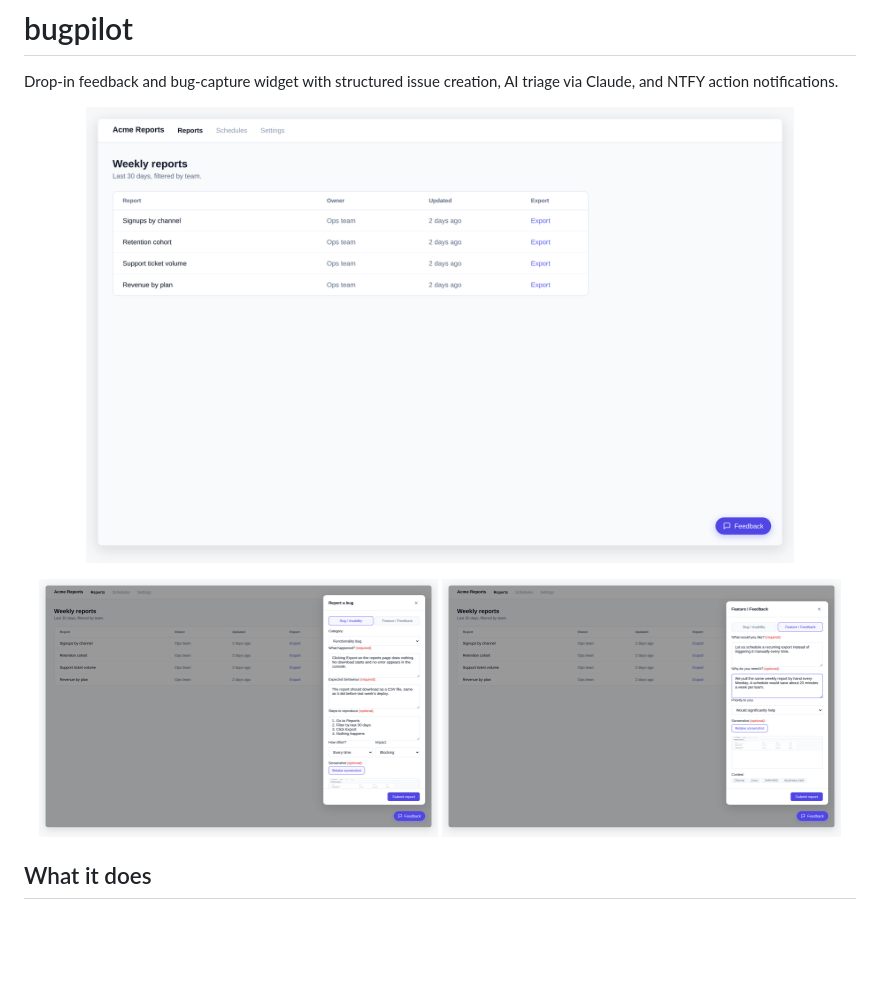
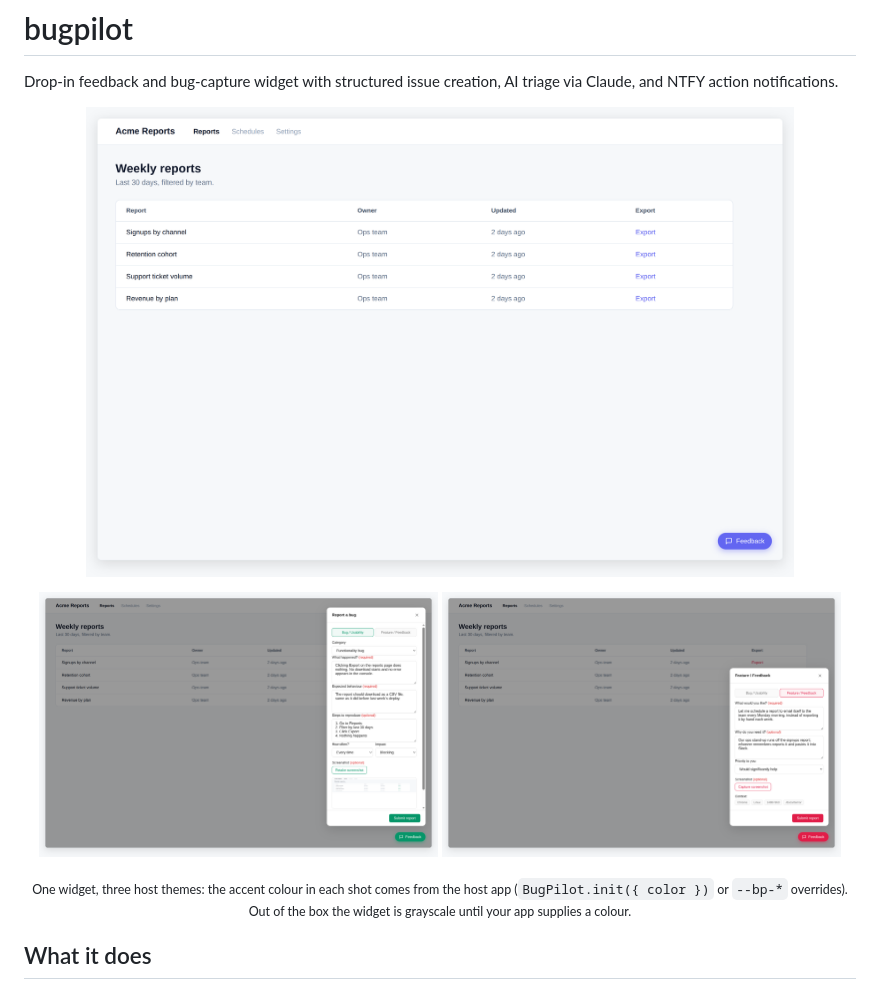
Before and after one commit to rodlunt/bugpilot, a Markdown page: README.md, the part around the change. Drawn GitHub-style; pictures changed too: docs/images/screenshot-bug-report-light.png, docs/images/screenshot-feature-request-light.png, docs/images/screenshot-hero-light.png; blank space fills up the shorter version.

Commit message:
docs: recapture README screenshots across three host themes; commit the demo page
The six screenshots showed the retired indigo default from before the
grayscale change. Recaptured from a now-committed demo page
(docs/demo/index.html) whose ?brand= query drives both the fake app's
accent and the widget's config.color: hero indigo, bug report emerald,
feature request rose, so the set itself demonstrates that colour comes
from the host. Caption added under the shots stating the grayscale
default. Framed with docs/frame_screenshots.py as before.

```diff
--- a/README.md
+++ b/README.md
@@ -19,6 +19,8 @@ Drop-in feedback and bug-capture widget with structured issue creation, AI triag
     <img src="docs/images/screenshot-feature-request-light.png" alt="A filled-in feature request on the widget's second report path" width="48%">
   </picture>
 </p>
+
+<p align="center"><sub>One widget, three host themes: the accent colour in each shot comes from the host app (<code>BugPilot.init({ color })</code> or <code>--bp-*</code> overrides). Out of the box the widget is grayscale until your app supplies a colour.</sub></p>
 
 ## What it does
 
```
Also changed, not shown: docs/images/screenshot-bug-report-dark.png, docs/images/screenshot-feature-request-dark.png, docs/images/screenshot-hero-dark.png, 1 other file.
